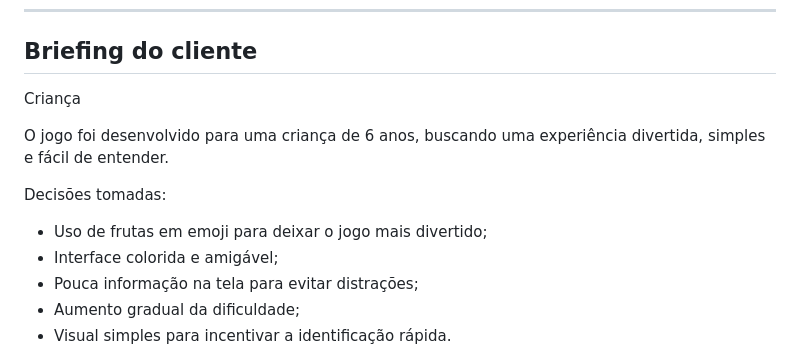
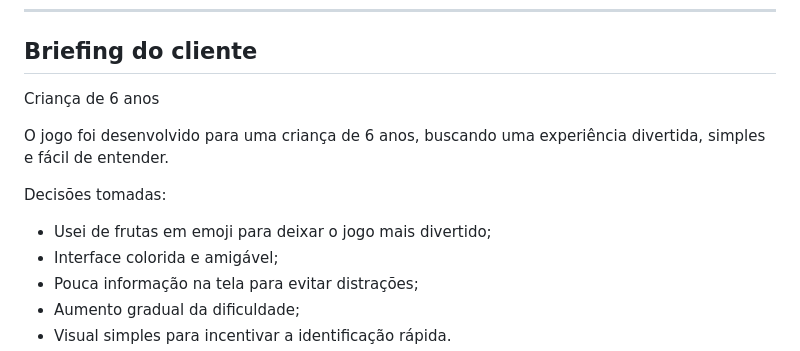
Before and after one commit to RSM23191/encontre-o-diferente, a Markdown page: README.md, the part around the change. Drawn GitHub-style.

Commit message:
Update client briefing section in README.md

```diff
--- a/README.md
+++ b/README.md
@@ -22,13 +22,13 @@ O jogador precisa localizar rapidamente a fruta diferente entre várias iguais.
 
 ## Briefing do cliente
 
-Criança
+Criança de 6 anos
 
 O jogo foi desenvolvido para uma criança de 6 anos, buscando uma experiência divertida, simples e fácil de entender.
 
 Decisões tomadas:
 
-* Uso de frutas em emoji para deixar o jogo mais divertido;
+* Usei de frutas em emoji para deixar o jogo mais divertido;
 * Interface colorida e amigável;
 * Pouca informação na tela para evitar distrações;
 * Aumento gradual da dificuldade;
```
